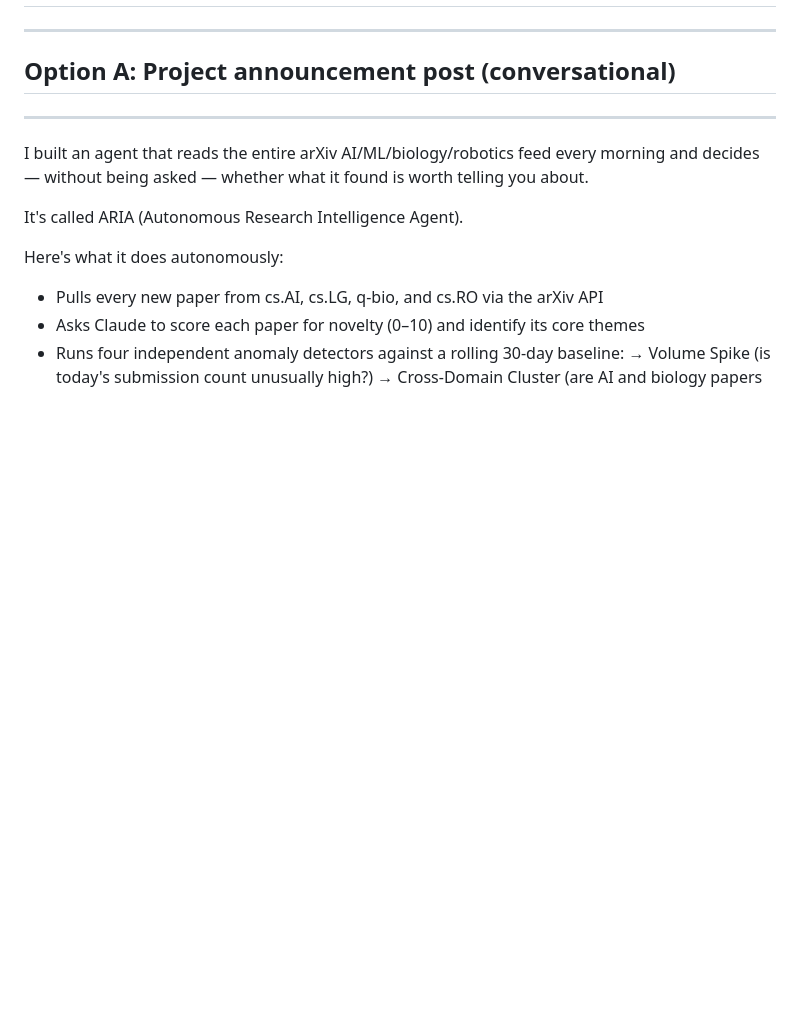
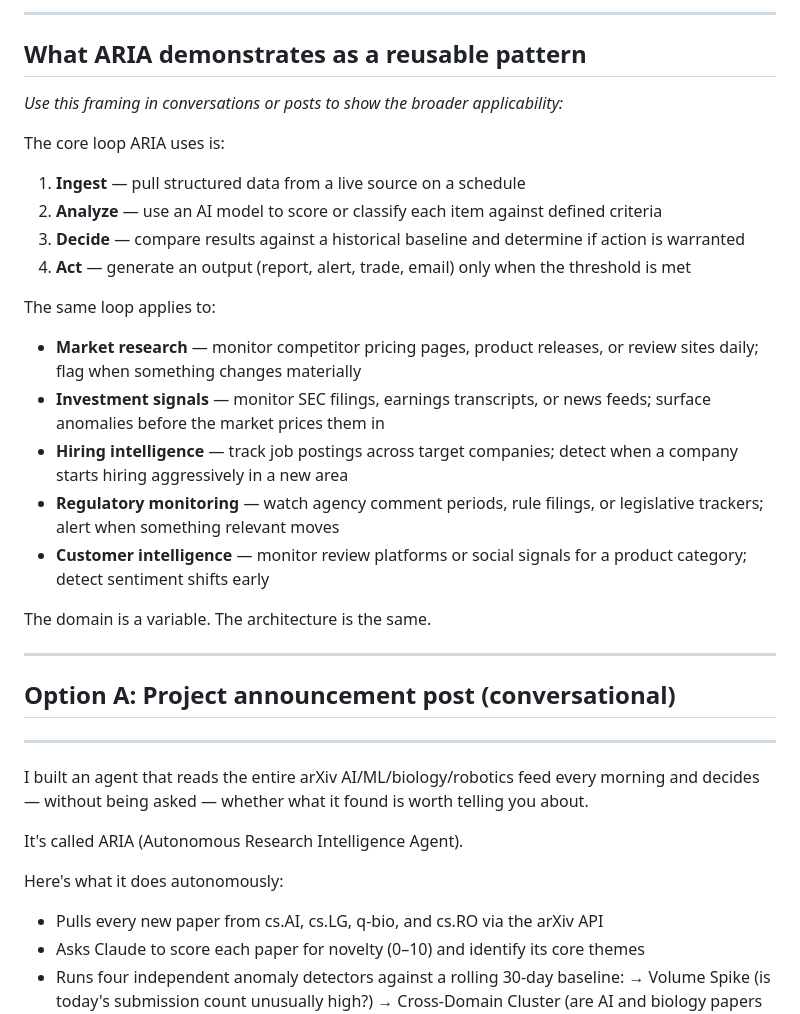
Before and after one commit to gr8drmrSLC/aria, a Markdown page: docs/LINKEDIN_WRITEUP.md, the part around one of its changes. Drawn GitHub-style; blank space fills up the shorter version.

```diff
--- a/docs/LINKEDIN_WRITEUP.md
+++ b/docs/LINKEDIN_WRITEUP.md
@@ -2,3 +46,24 @@
+---
+
+## What ARIA demonstrates as a reusable pattern
+
+*Use this framing in conversations or posts to show the broader applicability:*
+
+The core loop ARIA uses is:
+
+1. **Ingest** — pull structured data from a live source on a schedule
+2. **Analyze** — use an AI model to score or classify each item against defined criteria
+3. **Decide** — compare results against a historical baseline and determine if action is warranted
+4. **Act** — generate an output (report, alert, trade, email) only when the threshold is met
+
+The same loop applies to:
+- **Market research** — monitor competitor pricing pages, product releases, or review sites daily; flag when something changes materially
+- **Investment signals** — monitor SEC filings, earnings transcripts, or news feeds; surface anomalies before the market prices them in
+- **Hiring intelligence** — track job postings across target companies; detect when a company starts hiring aggressively in a new area
+- **Regulatory monitoring** — watch agency comment periods, rule filings, or legislative trackers; alert when something relevant moves
+- **Customer intelligence** — monitor review platforms or social signals for a product category; detect sentiment shifts early
+
+The domain is a variable. The architecture is the same.
 
 ---
 
```
Also changed, not shown: other parts of docs/LINKEDIN_WRITEUP.md (+44 -0 lines).
